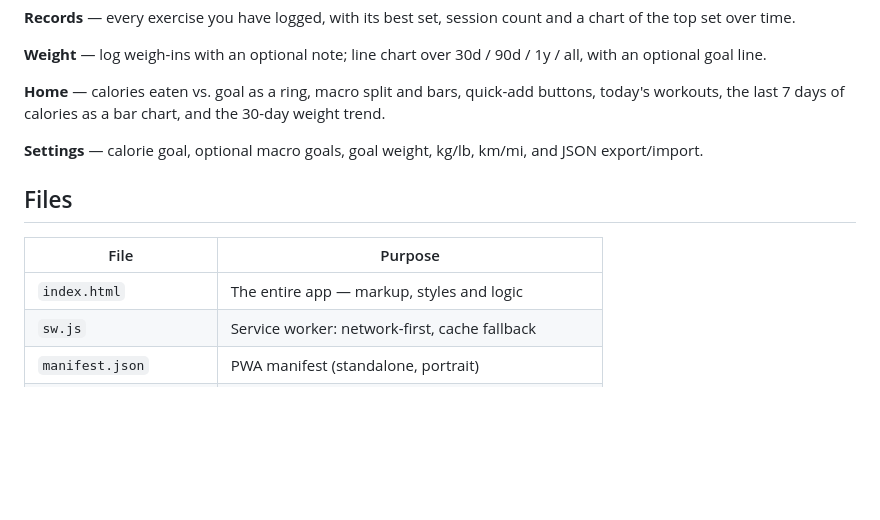
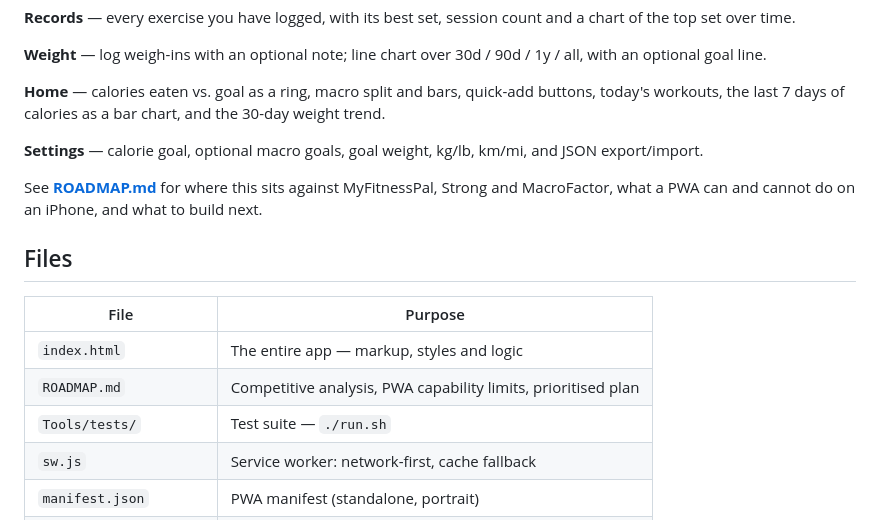
Before and after one commit to justinndefoer-oss/oche-dart-scorebord, a Markdown page: fittrack/README.md, the part around the change. Rendered like a GitHub page; blank space fills up the shorter version.

```diff
--- a/fittrack/README.md
+++ b/fittrack/README.md
@@ -65,11 +65,16 @@ today's workouts, the last 7 days of calories as a bar chart, and the 30-day wei
 **Settings** — calorie goal, optional macro goals, goal weight, kg/lb, km/mi, and
 JSON export/import.
 
+See **[ROADMAP.md](ROADMAP.md)** for where this sits against MyFitnessPal, Strong and
+MacroFactor, what a PWA can and cannot do on an iPhone, and what to build next.
+
 ## Files
 
 | File | Purpose |
 | --- | --- |
 | `index.html` | The entire app — markup, styles and logic |
+| `ROADMAP.md` | Competitive analysis, PWA capability limits, prioritised plan |
+| `Tools/tests/` | Test suite — `./run.sh` |
 | `sw.js` | Service worker: network-first, cache fallback |
 | `manifest.json` | PWA manifest (standalone, portrait) |
 | `icon-180/192/512.png` | App icons |
```
Also changed, not shown: fittrack/ROADMAP.md (added, +172 -0 lines).
